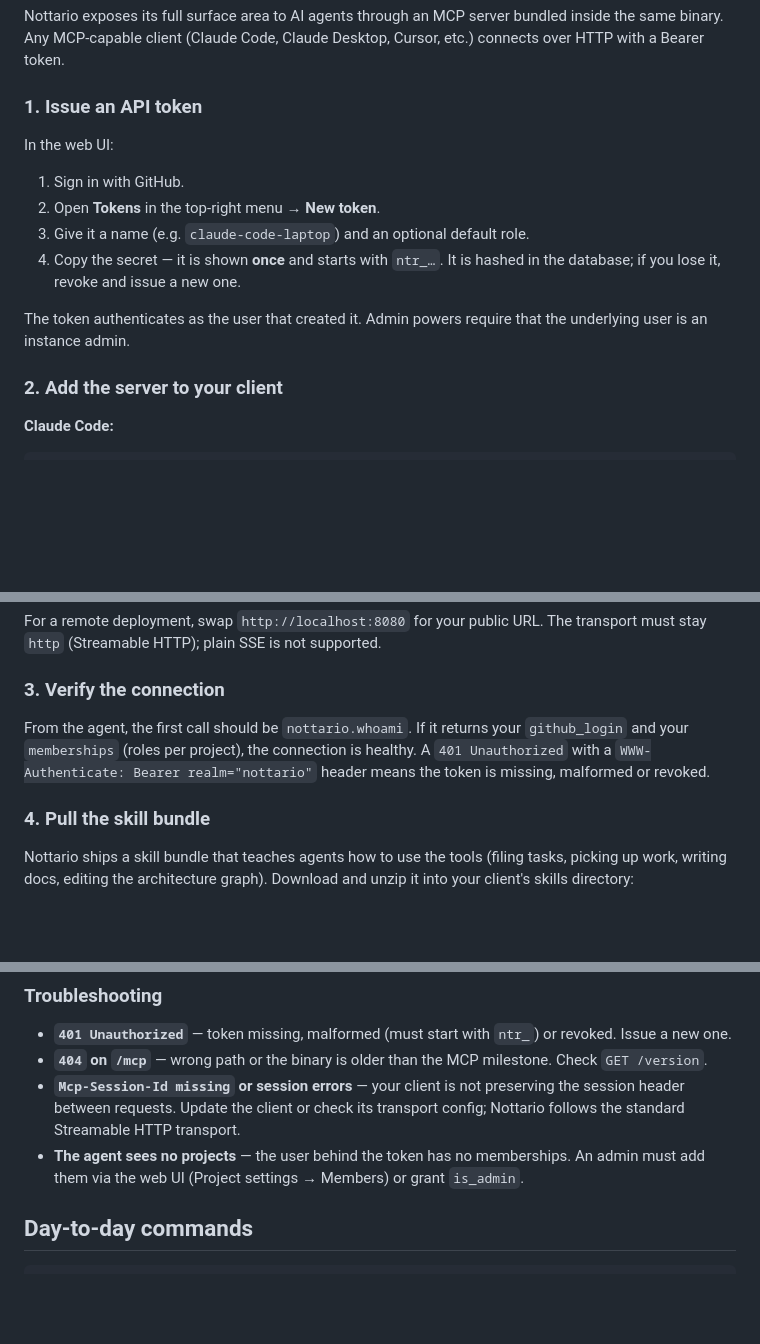
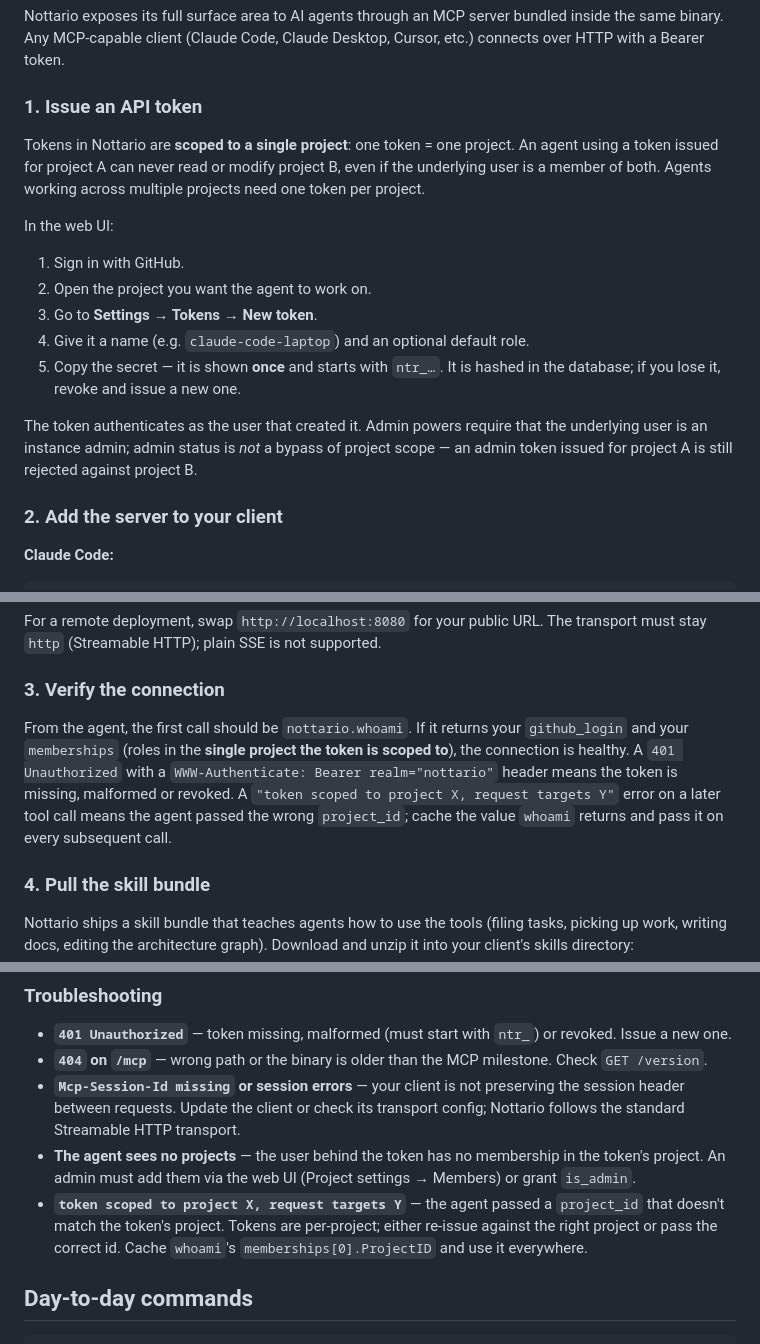
Before and after one commit to neverbot/nottario, a Markdown page: readme.md, 3 parts joined by grey strips. GitHub-like rendering; blank space fills up the shorter version.

Commit message:
docs: per-project tokens — README, skill bundle, project CLAUDE.md

```diff
--- a/readme.md
+++ b/readme.md
@@ -78,18 +78,26 @@ token.
 
 ### 1. Issue an API token
 
+Tokens in Nottario are **scoped to a single project**: one token = one
+project. An agent using a token issued for project A can never read or
+modify project B, even if the underlying user is a member of both.
+Agents working across multiple projects need one token per project.
+
 In the web UI:
 
 1. Sign in with GitHub.
-2. Open **Tokens** in the top-right menu → **New token**.
-3. Give it a name (e.g. `claude-code-laptop`) and an optional default
+2. Open the project you want the agent to work on.
+3. Go to **Settings → Tokens → New token**.
+4. Give it a name (e.g. `claude-code-laptop`) and an optional default
    role.
-4. Copy the secret — it is shown **once** and starts with `ntr_…`. It
+5. Copy the secret — it is shown **once** and starts with `ntr_…`. It
    is hashed in the database; if you lose it, revoke and issue a new
    one.
 
 The token authenticates as the user that created it. Admin powers
-require that the underlying user is an instance admin.
+require that the underlying user is an instance admin; admin status is
+*not* a bypass of project scope — an admin token issued for project A
+is still rejected against project B.
 
 ### 2. Add the server to your client
 
@@ -155,10 +163,13 @@ not supported.
 ### 3. Verify the connection
 
 From the agent, the first call should be `nottario.whoami`. If it
-returns your `github_login` and your `memberships` (roles per
-project), the connection is healthy. A `401 Unauthorized` with a
-`WWW-Authenticate: Bearer realm="nottario"` header means the token is
-missing, malformed or revoked.
+returns your `github_login` and your `memberships` (roles in the
+**single project the token is scoped to**), the connection is
+healthy. A `401 Unauthorized` with a `WWW-Authenticate: Bearer
+realm="nottario"` header means the token is missing, malformed or
+revoked. A `"token scoped to project X, request targets Y"` error on a
+later tool call means the agent passed the wrong `project_id`; cache
+the value `whoami` returns and pass it on every subsequent call.
 
 ### 4. Pull the skill bundle
 
@@ -186,8 +197,13 @@ upgrade to get new conventions and the latest tool descriptions.
   or check its transport config; Nottario follows the standard
   Streamable HTTP transport.
 - **The agent sees no projects** — the user behind the token has no
-  memberships. An admin must add them via the web UI (Project
-  settings → Members) or grant `is_admin`.
+  membership in the token's project. An admin must add them via the
+  web UI (Project settings → Members) or grant `is_admin`.
+- **`token scoped to project X, request targets Y`** — the agent
+  passed a `project_id` that doesn't match the token's project. Tokens
+  are per-project; either re-issue against the right project or pass
+  the correct id. Cache `whoami`'s `memberships[0].ProjectID` and use
+  it everywhere.
 
 ## Day-to-day commands
 
```
Also changed, not shown: 2 other files.
